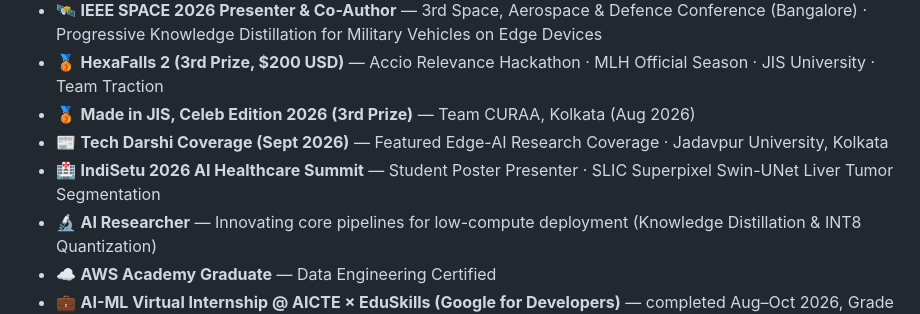
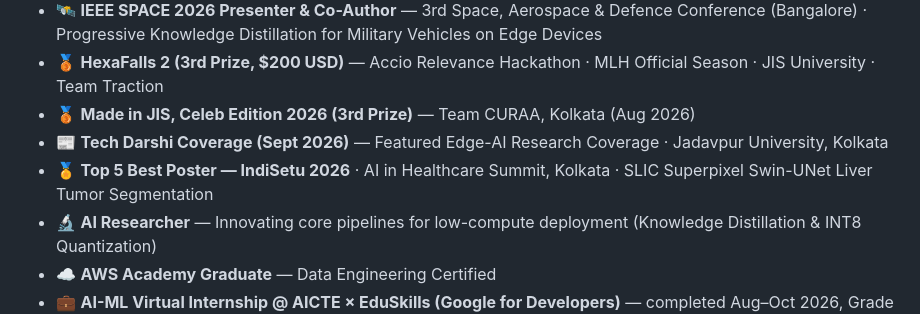
Before and after one commit to workforakng/workforakng, a Markdown page: README.md, the part around the change. Rendered like a GitHub page.

Commit message:
Update README: IndiSetu Top 5 Best Poster

```diff
--- a/README.md
+++ b/README.md
@@ -185,7 +185,7 @@ Currently focused on:
 - 🥉 **HexaFalls 2 (3rd Prize, $200 USD)** — Accio Relevance Hackathon · MLH Official Season · JIS University · Team Traction
 - 🥉 **Made in JIS, Celeb Edition 2026 (3rd Prize)** — Team CURAA, Kolkata (Aug 2026)
 - 📰 **Tech Darshi Coverage (Sept 2026)** — Featured Edge-AI Research Coverage · Jadavpur University, Kolkata
-- 🏥 **IndiSetu 2026 AI Healthcare Summit** — Student Poster Presenter · SLIC Superpixel Swin-UNet Liver Tumor Segmentation
+- 🏅 **Top 5 Best Poster — IndiSetu 2026** · AI in Healthcare Summit, Kolkata · SLIC Superpixel Swin-UNet Liver Tumor Segmentation
 - 🔬 **AI Researcher** — Innovating core pipelines for low-compute deployment (Knowledge Distillation & INT8 Quantization)
 - ☁️ **AWS Academy Graduate** — Data Engineering Certified
 - 💼 **AI-ML Virtual Internship @ AICTE × EduSkills (Google for Developers)** — completed Aug–Oct 2026, Grade O (Outstanding)
```
